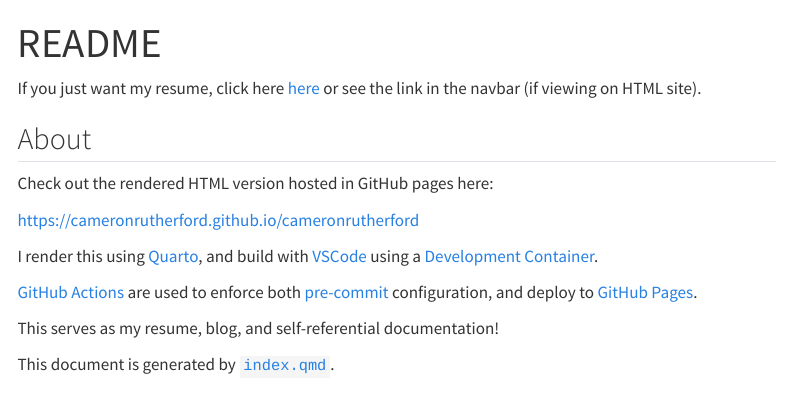
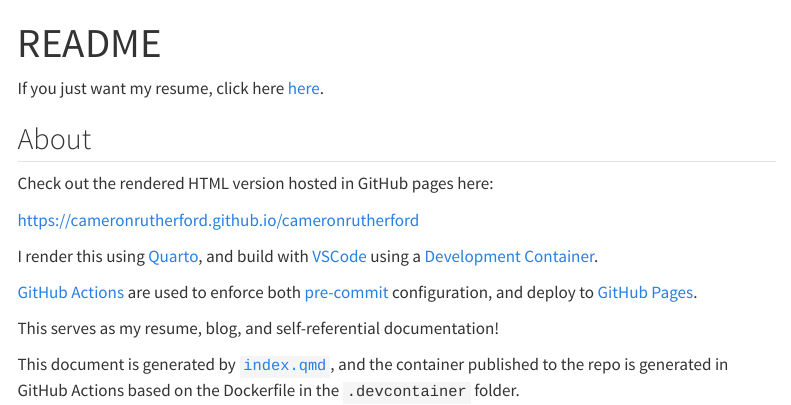
Before and after one commit to cameronrutherford/cameronrutherford, a Quarto document (index.qmd): the page in a window 1100 px wide, from its top. Rendered offline with R 4.5, knitr and Pandoc in place of Quarto, with nearby package versions; drawn as R Markdown's standard HTML page in place of the format the file asks for; menus at the side of the page are left out; badge pictures from the web are left out.

Commit message:
Revert to using pre-built image and update index.qmd.

```diff
--- a/index.qmd
+++ b/index.qmd
@@ -16,7 +16,7 @@ format:
 ![github pages](https://github.com/cameronrutherford/cameronrutherford/actions/workflows/publish.yml/badge.svg)
 ![container build](https://github.com/cameronrutherford/cameronrutherford/actions/workflows/dev-container-publish.yml/badge.svg)
 
-If you just want my resume, click here [here](https://cameronrutherford.github.io/cameronrutherford/quarto/resume.html) or see the link in the navbar (if viewing on HTML site).
+If you just want my resume, click here [here](https://cameronrutherford.github.io/cameronrutherford/quarto/resume.html).
 
 ## About
 
@@ -30,4 +30,4 @@ I render this using [Quarto](https://quarto.org/), and build with [VSCode](https
 
 This serves as my resume, blog, and self-referential documentation!
 
-This document is generated by [`index.qmd`](index.qmd).
+This document is generated by [`index.qmd`](index.qmd), and the container published to the repo is generated in GitHub Actions based on the Dockerfile in the `.devcontainer` folder.
```
Also changed, not shown: .devcontainer/devcontainer.json, 1 other file.
